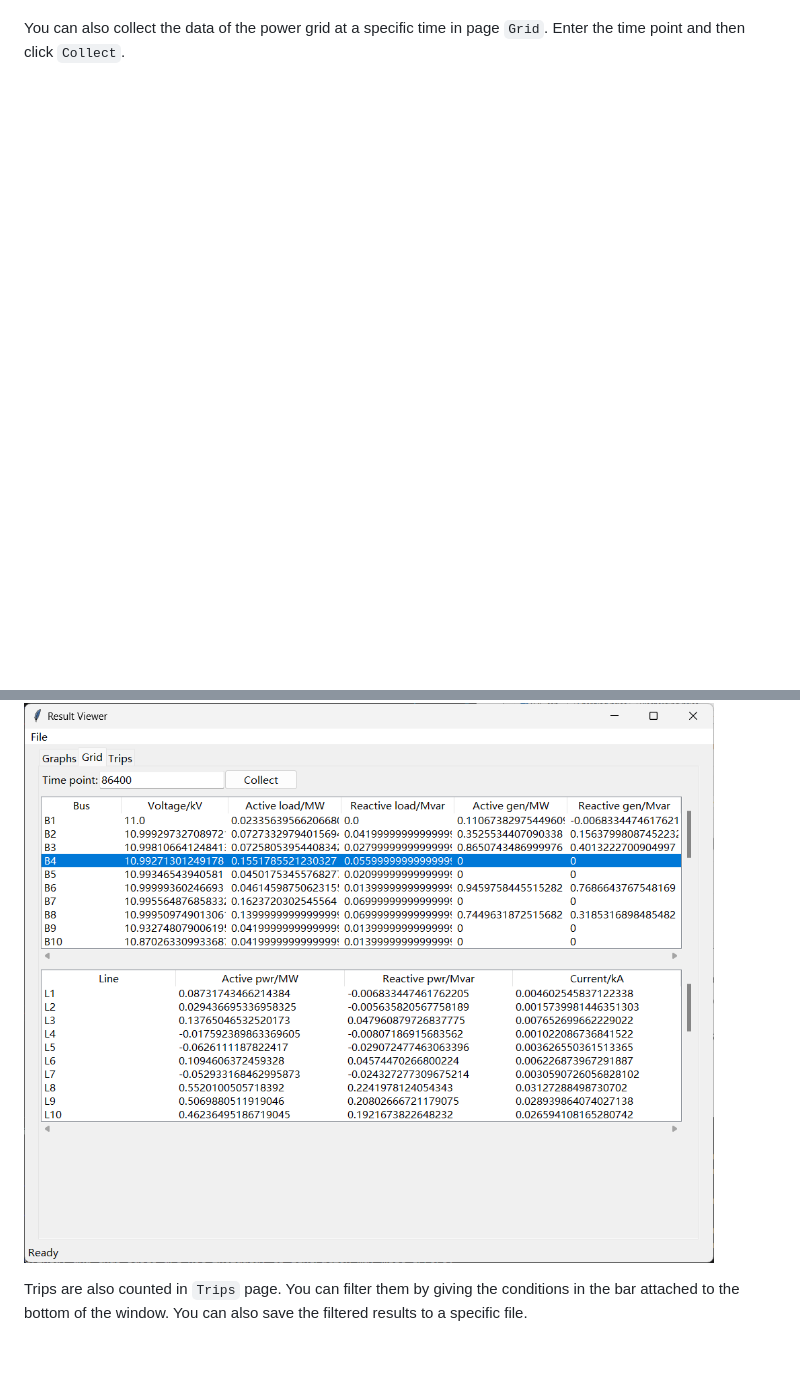
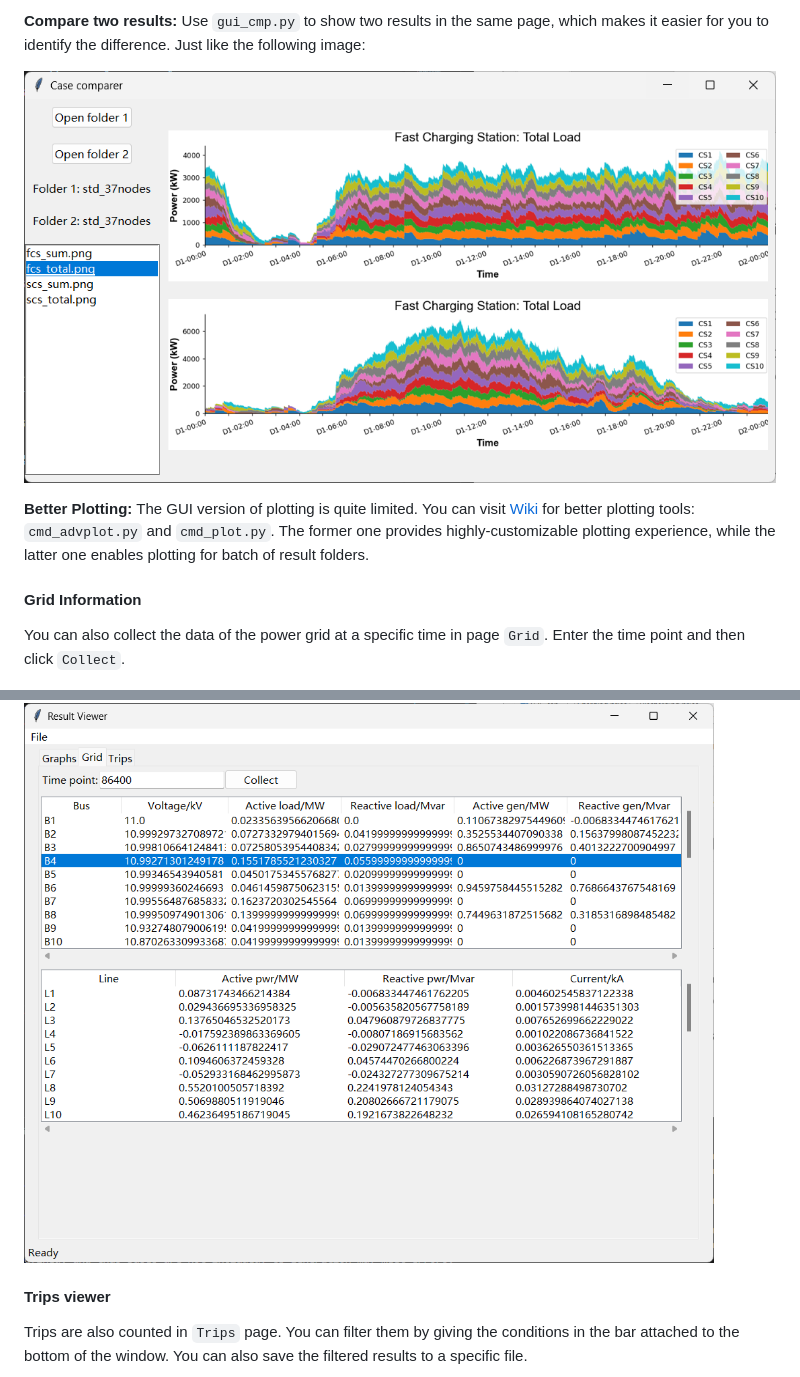
Before and after one commit to hesl-seu/v2sim, a Markdown page: readme.md, 2 parts joined by grey strips. Rendered like a GitHub page; pictures changed too: docs/9.png (added); blank space fills up the shorter version.

```diff
--- a/readme.md
+++ b/readme.md
@@ -87,8 +91,16 @@ Click buttons containing `Plot` to draw figures. Figures of results will be stor
 
+**Compare two results:** Use `gui_cmp.py` to show two results in the same page, which makes it easier for you to identify the difference. Just like the following image:
+
+![gui_cmp](docs/9.png)
+
+**Better Plotting:** The GUI version of plotting is quite limited. You can visit [Wiki](https://github.com/fmy-xfk/v2sim/wiki) for better plotting tools: `cmd_advplot.py` and `cmd_plot.py`. The former one provides highly-customizable plotting experience, while the latter one enables plotting for batch of result folders.
+
+#### Grid Information
 You can also collect the data of the power grid at a specific time in page `Grid`. Enter the time point and then click `Collect`.
 
 ![alt text](docs/7.png)
 
+#### Trips viewer
 Trips are also counted in `Trips` page. You can filter them by giving the conditions in the bar attached to the bottom of the window. You can also save the filtered results to a specific file.
 
 ![alt text](docs/8.png)
```
Also changed, not shown: other parts of readme.md (+10 -6 lines), docs/10.png (added), docs/6.png, 6 other files.
